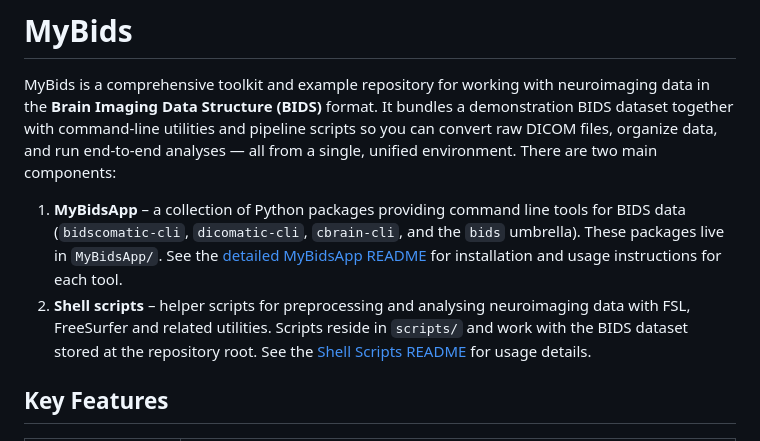
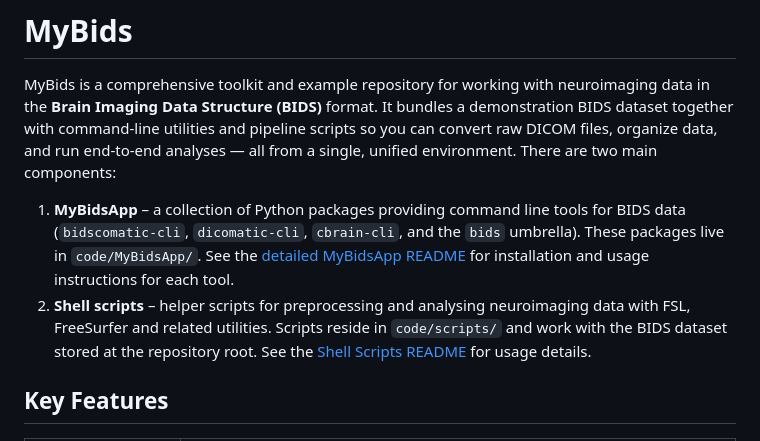
Before and after one commit to rgabiazo/MyBids, a Markdown page: README.md, the part around the change. Rendered like a GitHub page.

Commit message:
Fixed README.md links

```diff
--- a/README.md
+++ b/README.md
@@ -5,11 +5,11 @@ MyBids is a comprehensive toolkit and example repository for working with neuroi
 1. **MyBidsApp** – a collection of Python packages providing command line tools
    for BIDS data (``bidscomatic-cli``, ``dicomatic-cli``, ``cbrain-cli``,
    and the ``bids`` umbrella).  These packages live in
-   ``MyBidsApp/``.  See the
-   [detailed MyBidsApp README](MyBidsApp/README.md) for installation
+   ``code/MyBidsApp/``.  See the
+   [detailed MyBidsApp README](code/MyBidsApp/README.md) for installation
    and usage instructions for each tool.
 2. **Shell scripts** – helper scripts for preprocessing and analysing neuroimaging
-   data with FSL, FreeSurfer and related utilities. Scripts reside in ``scripts/``
+   data with FSL, FreeSurfer and related utilities. Scripts reside in ``code/scripts/``
    and work with the BIDS dataset stored at the repository root. See the
    [Shell Scripts README](code/README.md#shell-scripts) for usage details.
 
```
